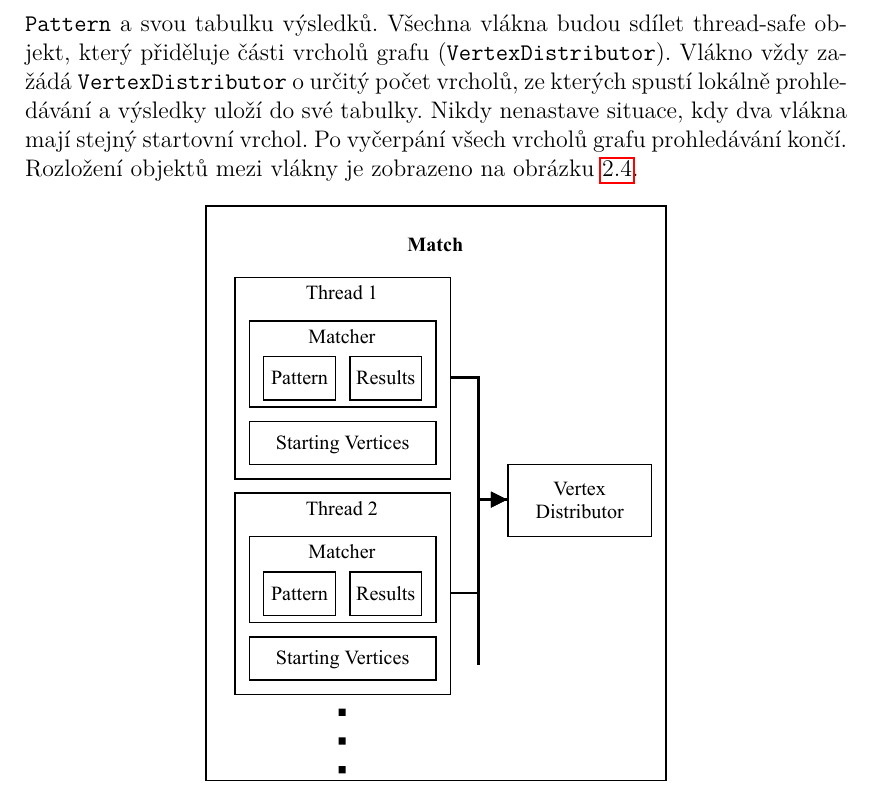
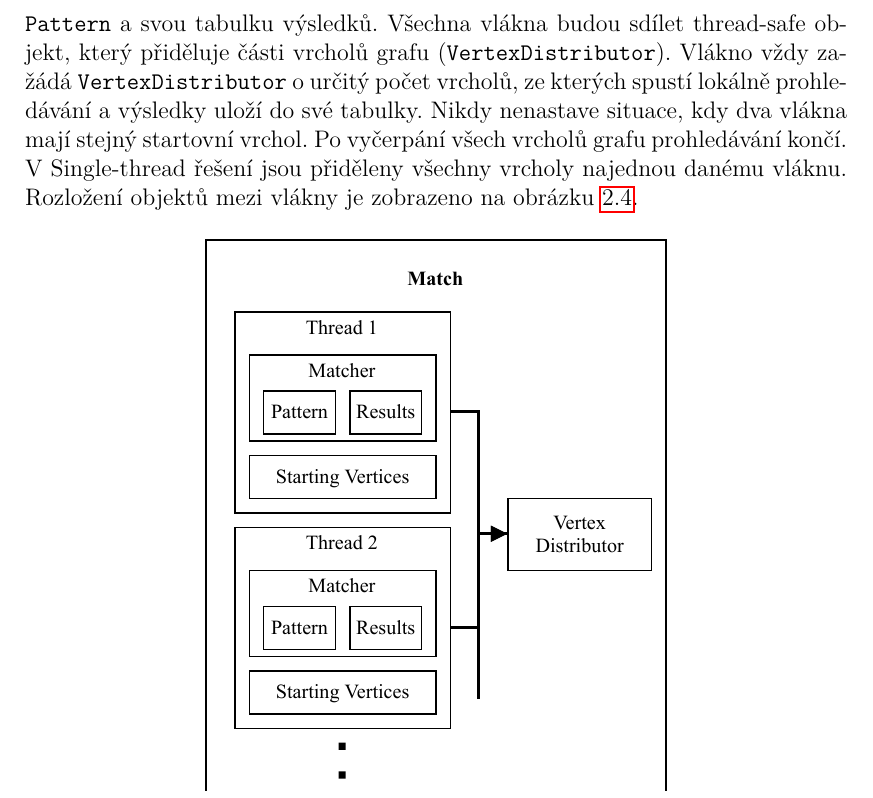
Before and after one commit to goramartin/BcThesisText, a LaTeX thesis (cs/prace.tex, which reads cs/kap02.tex): part of page 19 of 54, cut so that both start at the same text. Compiled offline with pdfLaTeX.

Commit message:
dalsi analyza

```diff
--- a/cs/kap02.tex
+++ b/cs/kap02.tex
@@ -486,6 +486,7 @@ Všechna vlákna budou sdílet thread-safe objekt, který přiděluje části vr
 Vlákno vždy zažádá \texttt{VertexDistributor} o určitý počet vrcholů, ze kterých spustí lokálně prohledávání a výsledky uloží do své tabulky.
 Nikdy nenastave situace, kdy dva vlákna mají stejný startovní vrchol.
 Po vyčerpání všech vrcholů grafu prohledávání končí.
+V Single-thread řešení jsou přiděleny všechny vrcholy najednou danému vláknu.
 Rozložení objektů mezi vlákny je zobrazeno na obrázku \ref{figure.diaQueryObjectsMatchPar}.
 
 \begin{figure}[!htp]
```
